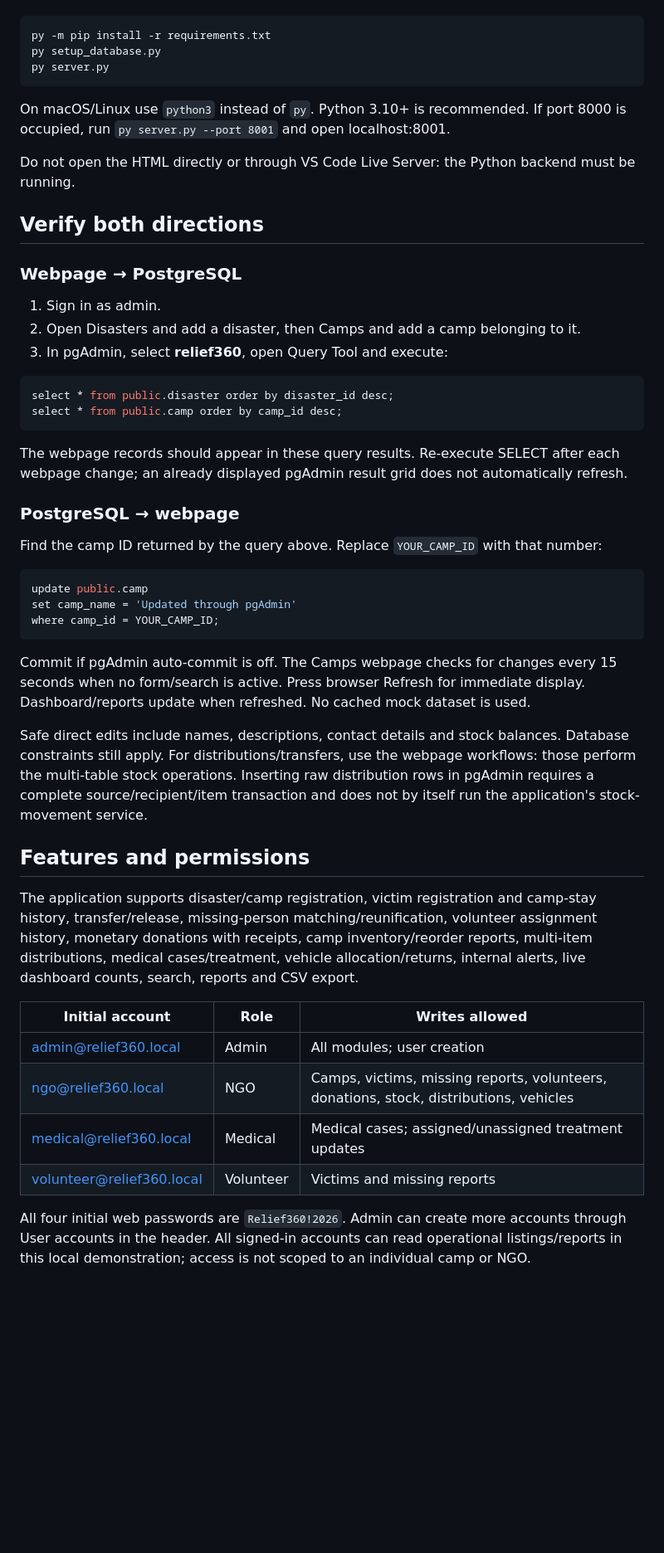
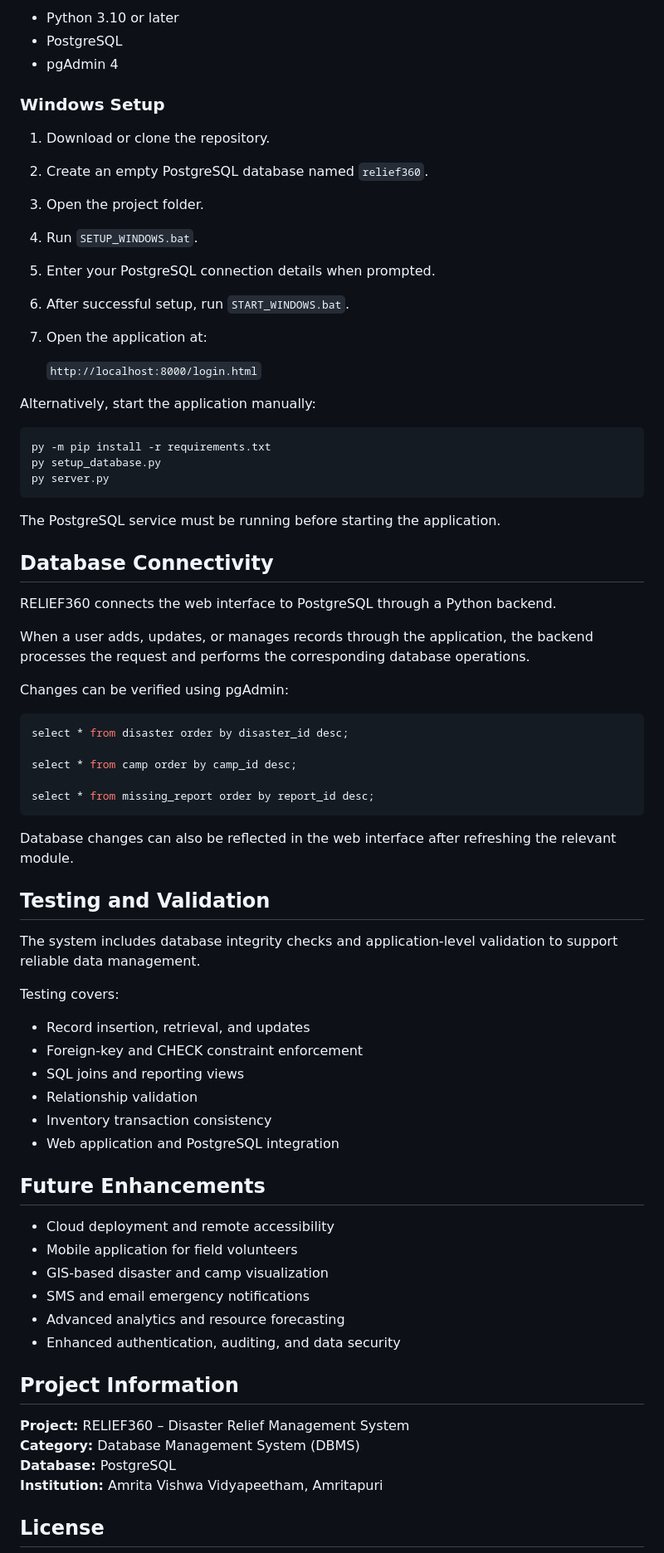
Before and after one commit to parvathyslal/RELIEF360-Disaster-Relief-Management-System, a Markdown page: README.md, the part around one of its changes. Shown at 83% size. Rendered like a GitHub page; blank space fills up the shorter version.

````diff
--- a/README.md
+++ b/README.md
@@ -40,53 +54,76 @@ If double-click launch does not work, open a terminal in this folder:
 
-```bat
+- Python 3.10 or later
+- PostgreSQL
+- pgAdmin 4
+
+### Windows Setup
+
+1. Download or clone the repository.
+2. Create an empty PostgreSQL database named `relief360`.
+3. Open the project folder.
+4. Run `SETUP_WINDOWS.bat`.
+5. Enter your PostgreSQL connection details when prompted.
+6. After successful setup, run `START_WINDOWS.bat`.
+7. Open the application at:
+
+   `http://localhost:8000/login.html`
+
+Alternatively, start the application manually:
+
+```bash
 py -m pip install -r requirements.txt
 py setup_database.py
 py server.py
 ```
 
-On macOS/Linux use `python3` instead of `py`. Python 3.10+ is recommended. If port 8000 is occupied, run `py server.py --port 8001` and open localhost:8001.
+The PostgreSQL service must be running before starting the application.
 
-Do not open the HTML directly or through VS Code Live Server: the Python backend must be running.
+## Database Connectivity
 
-## Verify both directions
+RELIEF360 connects the web interface to PostgreSQL through a Python backend.
 
-### Webpage → PostgreSQL
+When a user adds, updates, or manages records through the application, the backend processes the request and performs the corresponding database operations.
 
-1. Sign in as admin.
-2. Open Disasters and add a disaster, then Camps and add a camp belonging to it.
-3. In pgAdmin, select **relief360**, open Query Tool and execute:
+Changes can be verified using pgAdmin:
 
 ```sql
-select * from public.disaster order by disaster_id desc;
-select * from public.camp order by camp_id desc;
+select * from disaster order by disaster_id desc;
+
+select * from camp order by camp_id desc;
+
+select * from missing_report order by report_id desc;
 ```
 
-The webpage records should appear in these query results. Re-execute SELECT after each webpage change; an already displayed pgAdmin result grid does not automatically refresh.
+Database changes can also be reflected in the web interface after refreshing the relevant module.
 
-### PostgreSQL → webpage
+## Testing and Validation
 
-Find the camp ID returned by the query above. Replace `YOUR_CAMP_ID` with that number:
+The system includes database integrity checks and application-level validation to support reliable data management.
 
-```sql
-update public.camp
-set camp_name = 'Updated through pgAdmin'
-where camp_id = YOUR_CAMP_ID;
-```
+Testing covers:
 
-Commit if pgAdmin auto-commit is off. The Camps webpage checks for changes every 15 seconds when no form/search is active. Press browser Refresh for immediate display. Dashboard/reports update when refreshed. No cached mock dataset is used.
+- Record insertion, retrieval, and updates
+- Foreign-key and CHECK constraint enforcement
+- SQL joins and reporting views
+- Relationship validation
+- Inventory transaction consistency
+- Web application and PostgreSQL integration
 
-Safe direct edits include names, descriptions, contact details and stock balances. Database constraints still apply. For distributions/transfers, use the webpage workflows: those perform the multi-table stock operations. Inserting raw distribution rows in pgAdmin requires a complete source/recipient/item transaction and does not by itself run the application's stock-movement service.
+## Future Enhancements
 
-## Features and permissions
+- Cloud deployment and remote accessibility
+- Mobile application for field volunteers
+- GIS-based disaster and camp visualization
+- SMS and email emergency notifications
+- Advanced analytics and resource forecasting
+- Enhanced authentication, auditing, and data security
 
-The application supports disaster/camp registration, victim registration and camp-stay history, transfer/release, missing-person matching/reunification, volunteer assignment history, monetary donations with receipts, camp inventory/reorder reports, multi-item distributions, medical cases/treatment, vehicle allocation/returns, internal alerts, live dashboard counts, search, reports and CSV export.
+## Project Information
 
-| Initial account | Role | Writes allowed |
-|---|---|---|
-| admin@relief360.local | Admin | All modules; user creation |
-| ngo@relief360.local | NGO | Camps, victims, missing reports, volunteers, donations, stock, distributions, vehicles |
-| medical@relief360.local | Medical | Medical cases; assigned/unassigned treatment updates |
-| volunteer@relief360.local | Volunteer | Victims and missing reports |
+**Project:** RELIEF360 – Disaster Relief Management System
+**Category:** Database Management System (DBMS)
+**Database:** PostgreSQL
+**Institution:** Amrita Vishwa Vidyapeetham, Amritapuri
 
-All four initial web passwords are `Relief360!2026`. Admin can create more accounts through User accounts in the header. All signed-in accounts can read operational listings/reports in this local demonstration; access is not scoped to an individual camp or NGO.
+## License
 
````
Also changed, not shown: other parts of README.md (+41 -63 lines).
